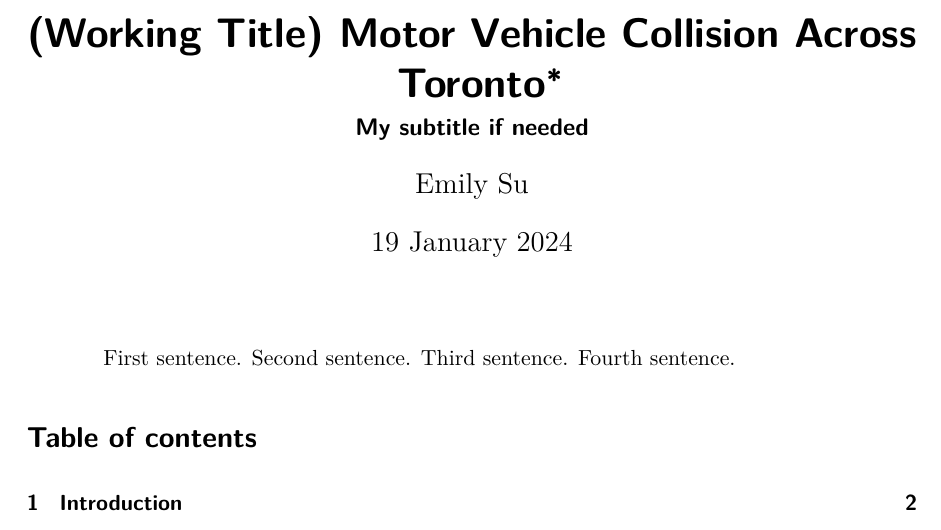
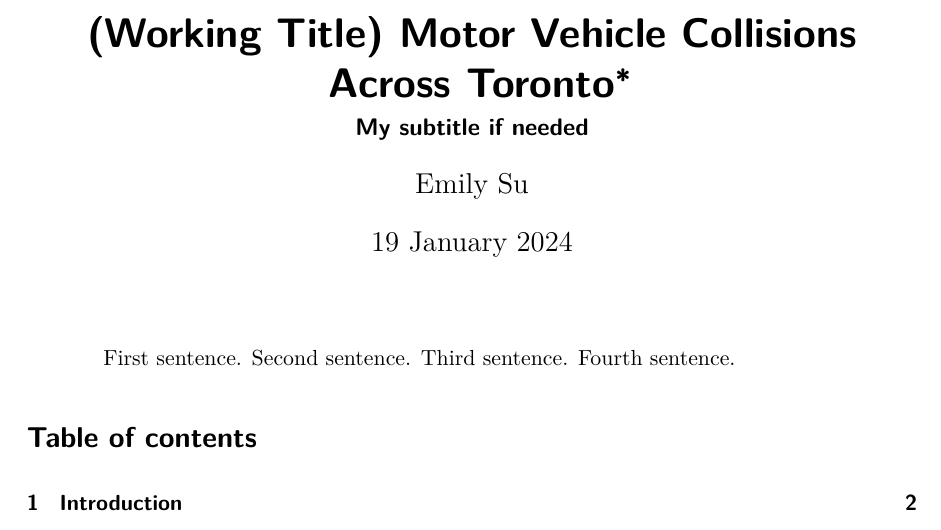
Before and after one commit to moonsdust/toronto-collisions, a Quarto document (outputs/paper/paper.qmd): part of page 1 of 7, cut so that both start at the same text. The pictures show the output file outputs/paper/paper.pdf that the author committed with the source.

Commit message:
updated title of paper

```diff
--- a/outputs/paper/paper.qmd
+++ b/outputs/paper/paper.qmd
@@ -1,5 +1,5 @@
 ---
-title: "(Working Title) Motor Vehicle Collision Across Toronto"
+title: "(Working Title) Motor Vehicle Collisions Across Toronto"
 subtitle: "My subtitle if needed"
 author: "Emily Su"
 thanks: "Data and code are available at: https://github.com/moonsdust/toronto-collisions"
```
Also changed, not shown: outputs/paper/paper.pdf.
